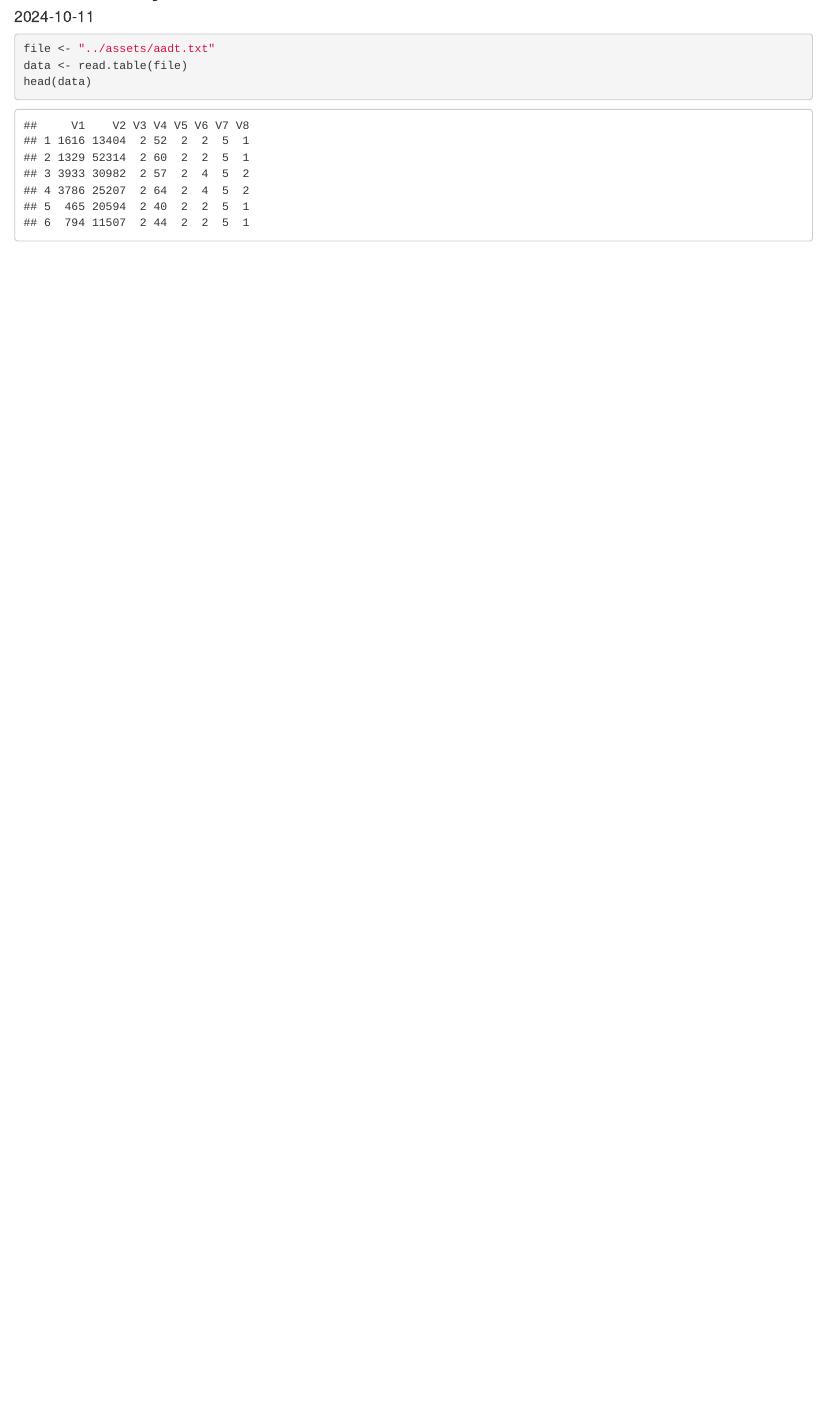
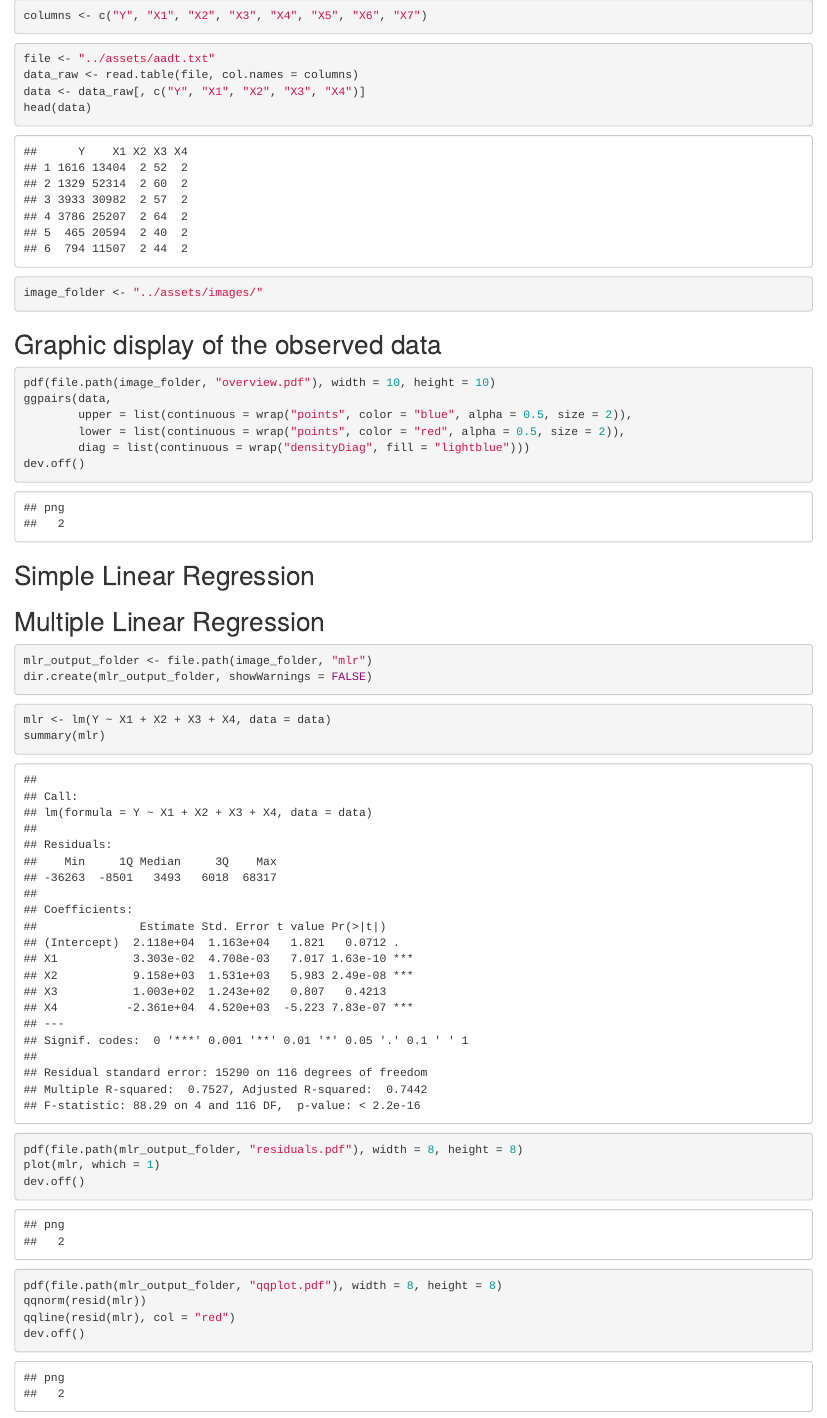
Before and after one commit to pufanyi/MH3510-Project, an R Markdown document (src/DataAnalysis.Rmd): the page in a window 1100 px wide, from 60 px down before the commit and from 310 px down after it. Rendered offline with R 4.5, knitr and Pandoc, with nearby package versions.

Commit message:
我测还真没 push

````diff
--- a/src/DataAnalysis.Rmd
+++ b/src/DataAnalysis.Rmd
@@ -7,5 +16,57 @@ date: "2024-10-11"
+columns <- c("Y", "X1", "X2", "X3", "X4", "X5", "X6", "X7")
+```
+
+
 ```{r}
 file <- "../assets/aadt.txt"
-data <- read.table(file)
+data_raw <- read.table(file, col.names = columns)
+data <- data_raw[, c("Y", "X1", "X2", "X3", "X4")]
 head(data)
 ```
+
+```{r}
+image_folder <- "../assets/images/"
+```
+
+
+## Graphic display of the observed data
+
+```{r}
+pdf(file.path(image_folder, "overview.pdf"), width = 10, height = 10)
+ggpairs(data,
+        upper = list(continuous = wrap("points", color = "blue", alpha = 0.5, size = 2)),
+        lower = list(continuous = wrap("points", color = "red", alpha = 0.5, size = 2)),
+        diag = list(continuous = wrap("densityDiag", fill = "lightblue")))
+dev.off()
+```
+
+## Simple Linear Regression
+
+
+
+## Multiple Linear Regression
+
+```{r}
+mlr_output_folder <- file.path(image_folder, "mlr")
+dir.create(mlr_output_folder, showWarnings = FALSE)
+```
+
+
+```{r}
+mlr <- lm(Y ~ X1 + X2 + X3 + X4, data = data)
+summary(mlr)
+```
+
+
+```{r}
+pdf(file.path(mlr_output_folder, "residuals.pdf"), width = 8, height = 8)
+plot(mlr, which = 1)
+dev.off()
+```
+
+```{r}
+pdf(file.path(mlr_output_folder, "qqplot.pdf"), width = 8, height = 8)
+qqnorm(resid(mlr))
+qqline(resid(mlr), col = "red")
+dev.off()
+```
````
Also changed, not shown: assets/images/mlr/qqplot.pdf (added), assets/images/mlr/residuals.pdf (added), assets/images/overview.pdf (added), src/DataAnalysis.Rmd (9 more changed lines).
